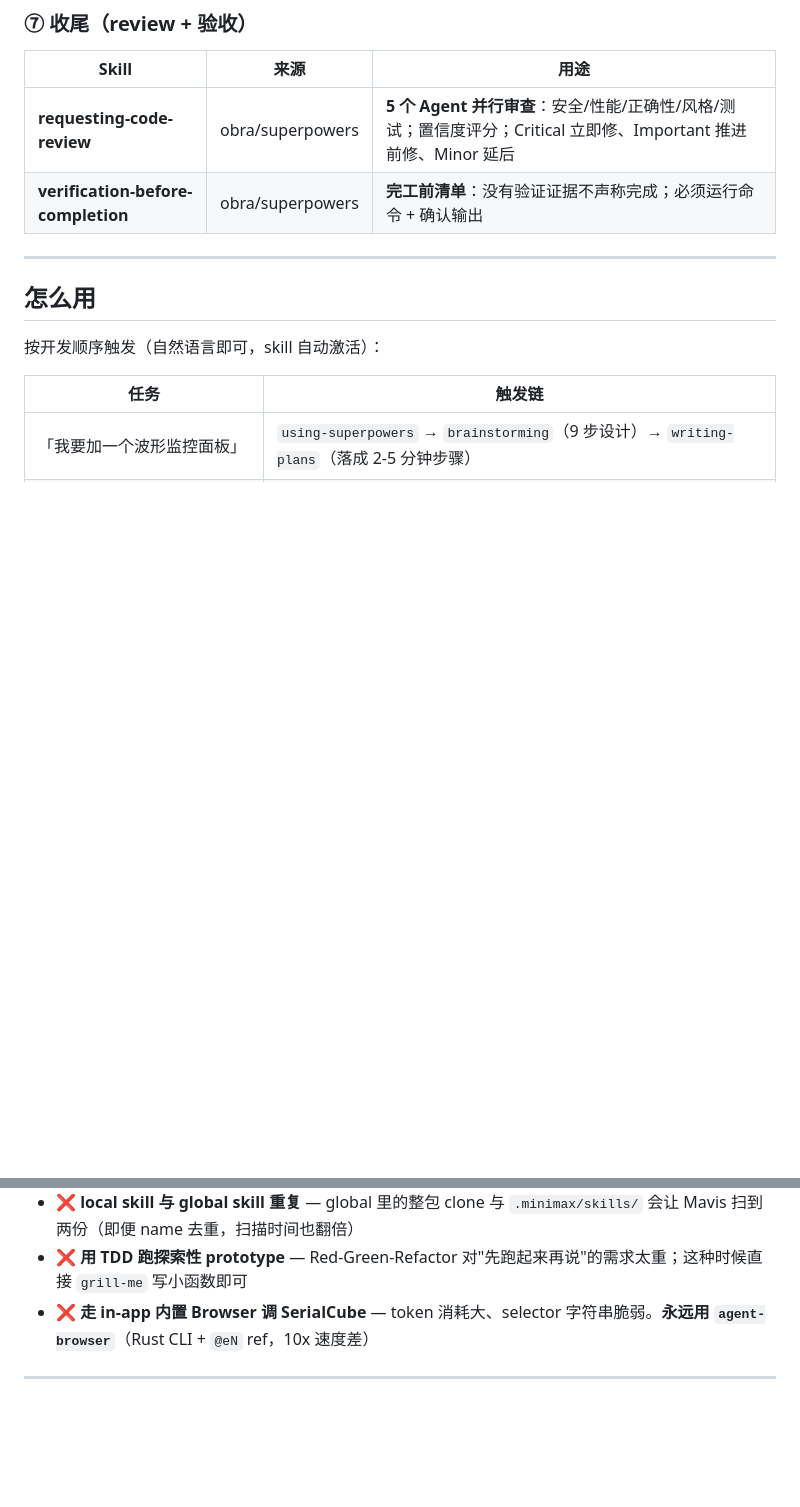
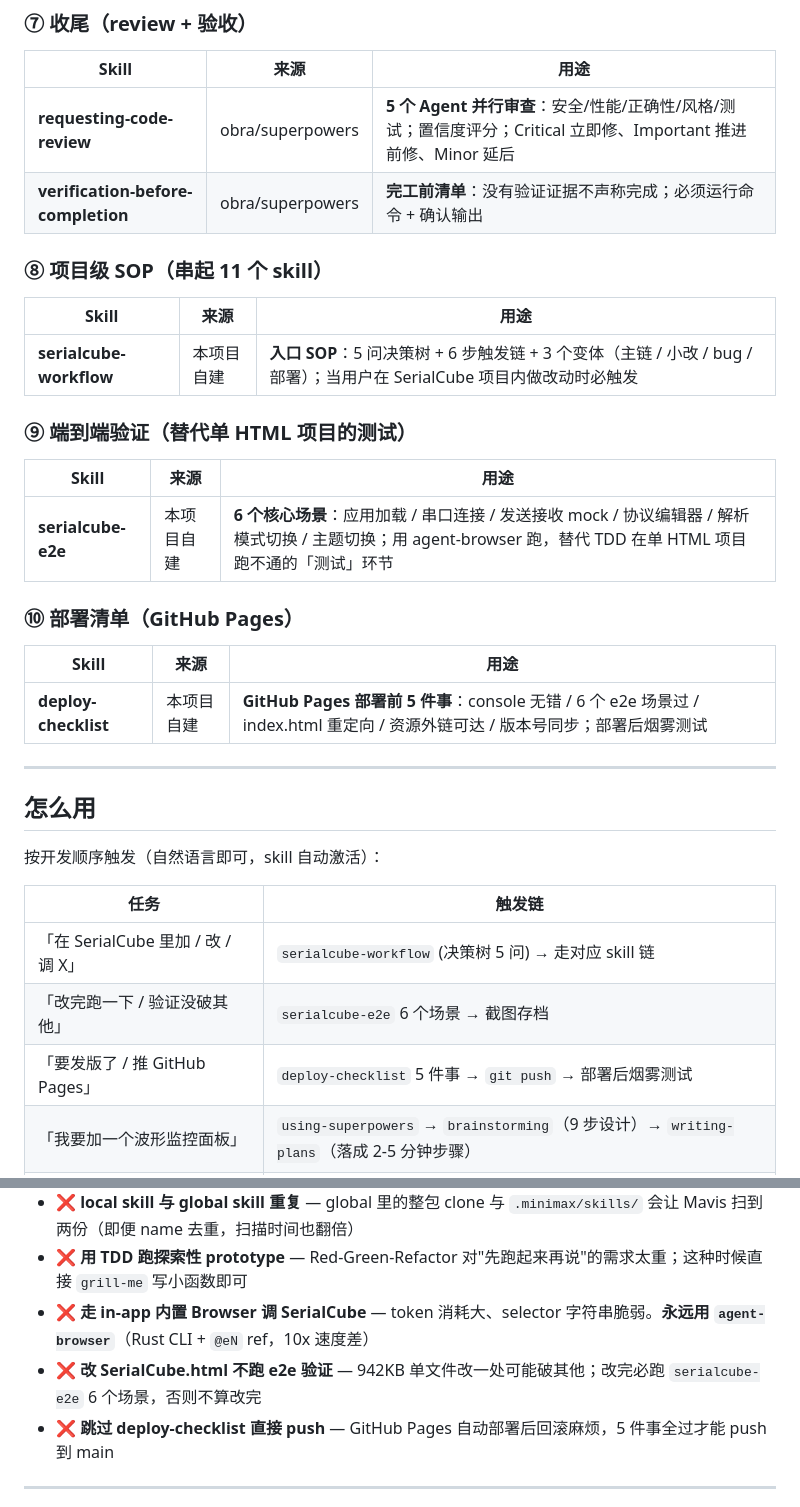
Before and after one commit to yubiediu826/SerialCubeWeb, a Markdown page: .minimax/skills/README.md, 2 parts joined by grey strips. Rendered like a GitHub page; blank space fills up the shorter version.

Commit message:
docs(skills): 整合 workflow/e2e/deploy 到 README (3 新阶段 + 2 反模式 + 3 触发链)

```diff
--- a/.minimax/skills/README.md
+++ b/.minimax/skills/README.md
@@ -85,6 +85,24 @@ agent-browser snapshot -i --json    # 4. 每次页面变都重 snapshot（ref
 | **requesting-code-review** | obra/superpowers | **5 个 Agent 并行审查**：安全/性能/正确性/风格/测试；置信度评分；Critical 立即修、Important 推进前修、Minor 延后 |
 | **verification-before-completion** | obra/superpowers | **完工前清单**：没有验证证据不声称完成；必须运行命令 + 确认输出 |
 
+### ⑧ 项目级 SOP（串起 11 个 skill）
+
+| Skill | 来源 | 用途 |
+|-------|------|------|
+| **serialcube-workflow** | 本项目自建 | **入口 SOP**：5 问决策树 + 6 步触发链 + 3 个变体（主链 / 小改 / bug / 部署）；当用户在 SerialCube 项目内做改动时必触发 |
+
+### ⑨ 端到端验证（替代单 HTML 项目的测试）
+
+| Skill | 来源 | 用途 |
+|-------|------|------|
+| **serialcube-e2e** | 本项目自建 | **6 个核心场景**：应用加载 / 串口连接 / 发送接收 mock / 协议编辑器 / 解析模式切换 / 主题切换；用 agent-browser 跑，替代 TDD 在单 HTML 项目跑不通的「测试」环节 |
+
+### ⑩ 部署清单（GitHub Pages）
+
+| Skill | 来源 | 用途 |
+|-------|------|------|
+| **deploy-checklist** | 本项目自建 | **GitHub Pages 部署前 5 件事**：console 无错 / 6 个 e2e 场景过 / index.html 重定向 / 资源外链可达 / 版本号同步；部署后烟雾测试 |
+
 ---
 
 ## 怎么用
@@ -93,6 +111,9 @@ agent-browser snapshot -i --json    # 4. 每次页面变都重 snapshot（ref
 
 | 任务 | 触发链 |
 |------|--------|
+| 「在 SerialCube 里加 / 改 / 调 X」 | `serialcube-workflow` (决策树 5 问) → 走对应 skill 链 |
+| 「改完跑一下 / 验证没破其他」 | `serialcube-e2e` 6 个场景 → 截图存档 |
+| 「要发版了 / 推 GitHub Pages」 | `deploy-checklist` 5 件事 → `git push` → 部署后烟雾测试 |
 | 「我要加一个波形监控面板」 | `using-superpowers` → `brainstorming`（9 步设计）→ `writing-plans`（落成 2-5 分钟步骤） |
 | 「小需求快搞」 | `using-superpowers` → `grill-me`（一句话追问）→ 直接开写 |
 | 「写个新模块的代码」 | `writing-plans` → `test-driven-development`（先写失败测试）→ `requesting-code-review` |
@@ -189,6 +210,8 @@ npm install -g agent-browser@latest
 - ❌ **local skill 与 global skill 重复** — global 里的整包 clone 与 `.minimax/skills/` 会让 Mavis 扫到两份（即便 name 去重，扫描时间也翻倍）
 - ❌ **用 TDD 跑探索性 prototype** — Red-Green-Refactor 对"先跑起来再说"的需求太重；这种时候直接 `grill-me` 写小函数即可
 - ❌ **走 in-app 内置 Browser 调 SerialCube** — token 消耗大、selector 字符串脆弱。**永远用 `agent-browser`**（Rust CLI + `@eN` ref，10x 速度差）
+- ❌ **改 SerialCube.html 不跑 e2e 验证** — 942KB 单文件改一处可能破其他；改完必跑 `serialcube-e2e` 6 个场景，否则不算改完
+- ❌ **跳过 deploy-checklist 直接 push** — GitHub Pages 自动部署后回滚麻烦，5 件事全过才能 push 到 main
 
 ---
 
```
